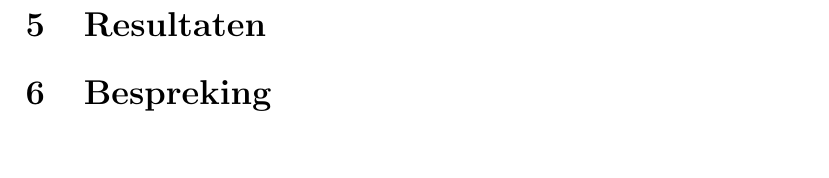
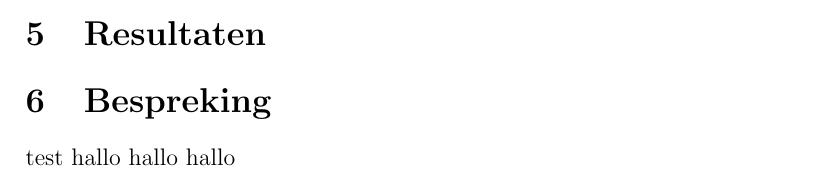
Before and after one commit to Yamagsumi/Meten-Experimenteren, a LaTeX document (WE2/WE2.tex, which reads WE2/bespreking.tex): part of page 3 of 3 before the commit and part of page 2 of 3 after it, cut so that both start at the same text, the shorter picture padded with empty space. Compiled offline with pdfLaTeX.

Commit message:
Update bespreking.tex

```diff
--- a/WE2/bespreking.tex
+++ b/WE2/bespreking.tex
@@ -1 +1,2 @@
 \section{Bespreking}
+test hallo hallo hallo
```
